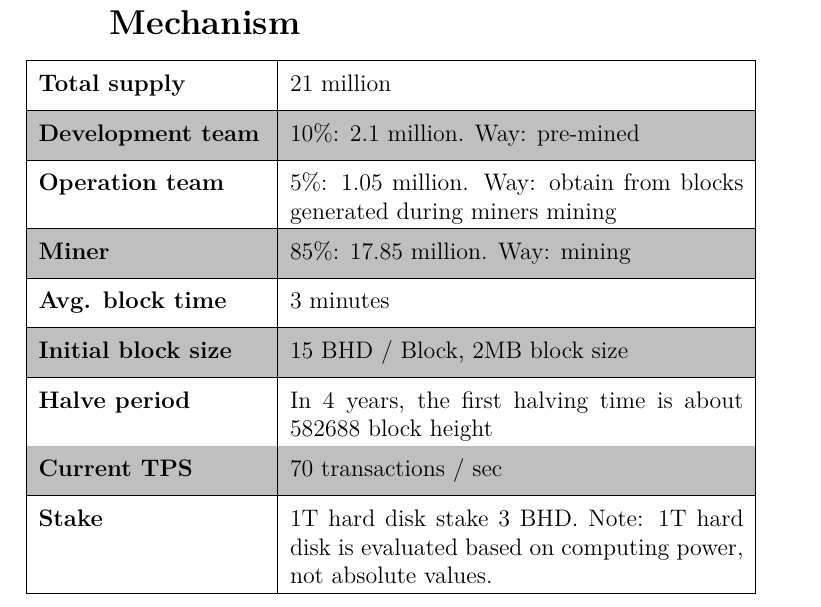
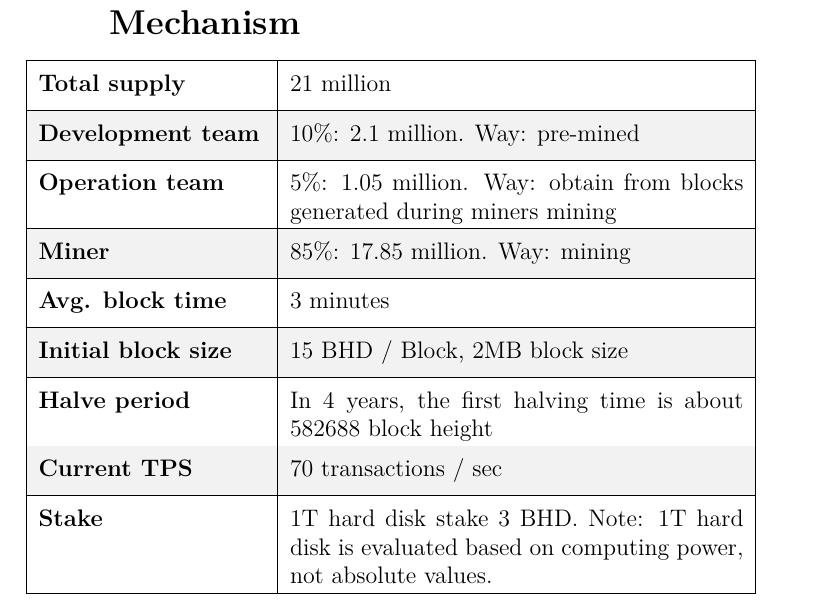
Before and after one commit to bhdone/white-paper, a LaTeX document (btchd-white_paper.tex, which reads bhd-technical-solution.tex): part of page 13 of 25, cut so that both start at the same text. Compiled offline with XeLaTeX.

Commit message:
Improve the color of table.

```diff
--- a/bhd-technical-solution.tex
+++ b/bhd-technical-solution.tex
@@ -7,19 +7,19 @@
     \hline
     \textbf{Total supply}                           & 21 million                                                                                               \\[5pt]
     \hline
-    \rowcolor{lightgray}\textbf{Development team}   & $10\%$: 2.1 million. Way: pre-mined                                                                      \\[5pt]
+    \rowcolor{lightgray!20}\textbf{Development team}   & $10\%$: 2.1 million. Way: pre-mined                                                                      \\[5pt]
     \hline
     \textbf{Operation team}                         & $5\%$: 1.05 million. Way: obtain from blocks generated during miners mining                              \\[5pt]
     \hline
-    \rowcolor{lightgray}\textbf{Miner}              & $85\%$: 17.85 million. Way: mining                                                                       \\[5pt]
+    \rowcolor{lightgray!20}\textbf{Miner}              & $85\%$: 17.85 million. Way: mining                                                                       \\[5pt]
     \hline
     \textbf{Avg. block time}                        & 3 minutes                                                                                                \\[5pt]
     \hline
-    \rowcolor{lightgray}\textbf{Initial block size} & 15 BHD / Block, 2MB block size                                                                           \\[5pt]
+    \rowcolor{lightgray!20}\textbf{Initial block size} & 15 BHD / Block, 2MB block size                                                                           \\[5pt]
     \hline
     \textbf{Halve period}                           & In 4 years, the first halving time is about 582688 block height                                          \\[5pt]
     \hline
-    \rowcolor{lightgray}\textbf{Current TPS}        & 70 transactions / sec                                                                                    \\[5pt]
+    \rowcolor{lightgray!20}\textbf{Current TPS}        & 70 transactions / sec                                                                                    \\[5pt]
     \hline
     \textbf{Stake}                                  & 1T hard disk stake 3 BHD. Note: 1T hard disk is evaluated based on computing power, not absolute values. \\[5pt]
     \hline
```
